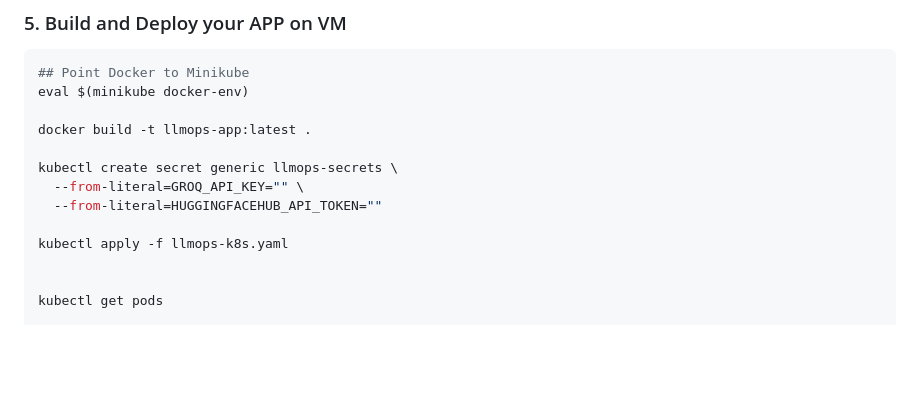
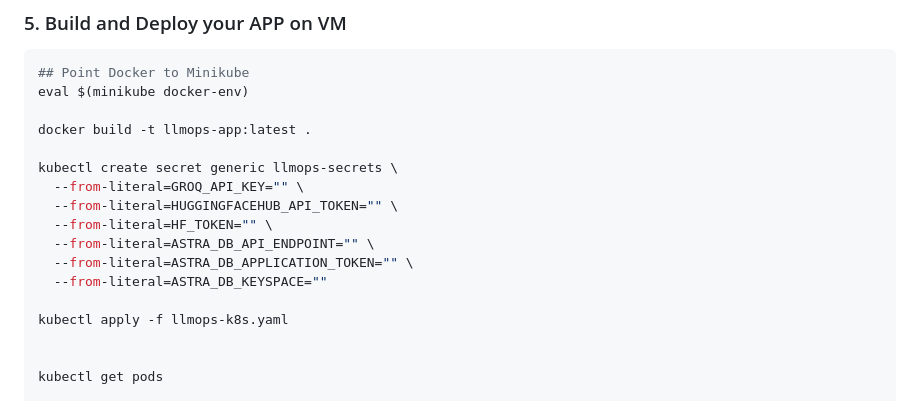
Before and after one commit to timelesshc/online-product-recommender, a Markdown page: README.md, the part around the change. Rendered like a GitHub page; blank space fills up the shorter version.

```diff
--- a/README.md
+++ b/README.md
@@ -148,7 +148,11 @@ docker build -t llmops-app:latest .
 
 kubectl create secret generic llmops-secrets \
   --from-literal=GROQ_API_KEY="" \
-  --from-literal=HUGGINGFACEHUB_API_TOKEN=""
+  --from-literal=HUGGINGFACEHUB_API_TOKEN="" \
+  --from-literal=HF_TOKEN="" \
+  --from-literal=ASTRA_DB_API_ENDPOINT="" \
+  --from-literal=ASTRA_DB_APPLICATION_TOKEN="" \
+  --from-literal=ASTRA_DB_KEYSPACE=""
 
 kubectl apply -f llmops-k8s.yaml
 
```
